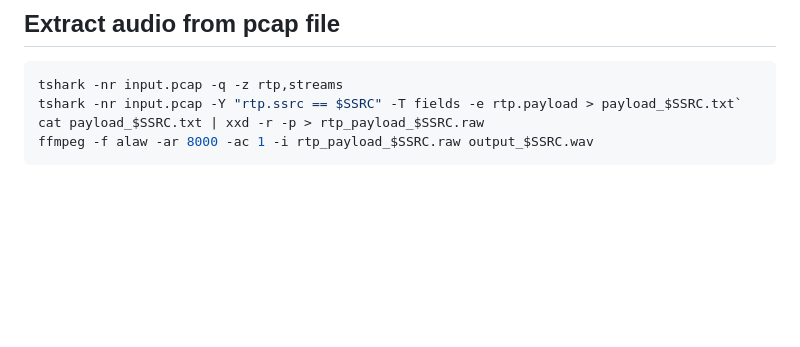
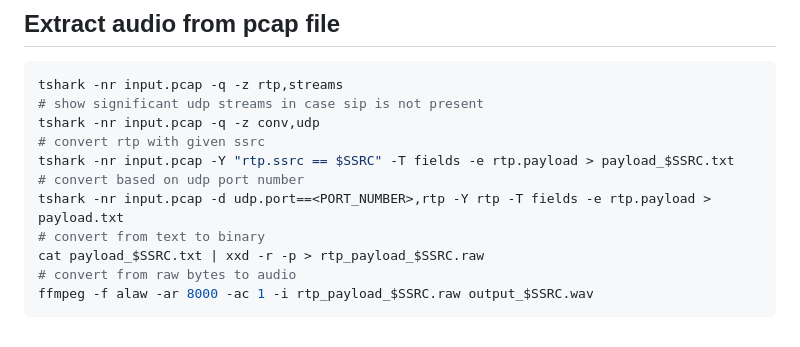
Before and after one commit to jrozhon/qos, a Markdown page: qos-03/README.md, the part around the change. Rendered like a GitHub page; blank space fills up the shorter version.

Commit message:
explanation of tshark commands
Signed-off-by: Jan Rozhon <jan@rozhon.eu>

````diff
--- a/qos-03/README.md
+++ b/qos-03/README.md
@@ -202,7 +202,14 @@ scp .\file student@host:  or use WINscp on Windows
 
 ```bash
 tshark -nr input.pcap -q -z rtp,streams
-tshark -nr input.pcap -Y "rtp.ssrc == $SSRC" -T fields -e rtp.payload > payload_$SSRC.txt`
+# show significant udp streams in case sip is not present
+tshark -nr input.pcap -q -z conv,udp
+# convert rtp with given ssrc
+tshark -nr input.pcap -Y "rtp.ssrc == $SSRC" -T fields -e rtp.payload > payload_$SSRC.txt
+# convert based on udp port number
+tshark -nr input.pcap -d udp.port==<PORT_NUMBER>,rtp -Y rtp -T fields -e rtp.payload > payload.txt
+# convert from text to binary
 cat payload_$SSRC.txt | xxd -r -p > rtp_payload_$SSRC.raw
+# convert from raw bytes to audio
 ffmpeg -f alaw -ar 8000 -ac 1 -i rtp_payload_$SSRC.raw output_$SSRC.wav
 ```
````
